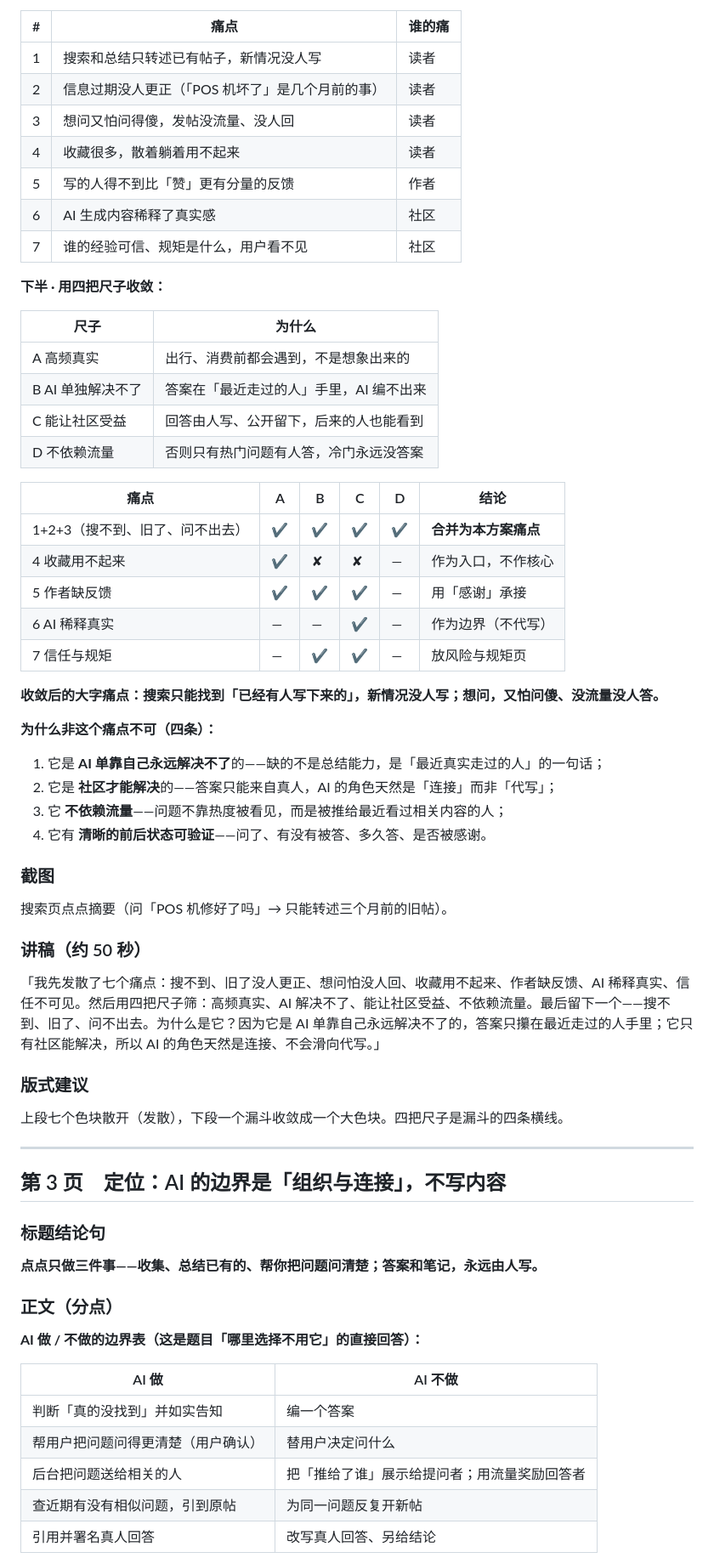
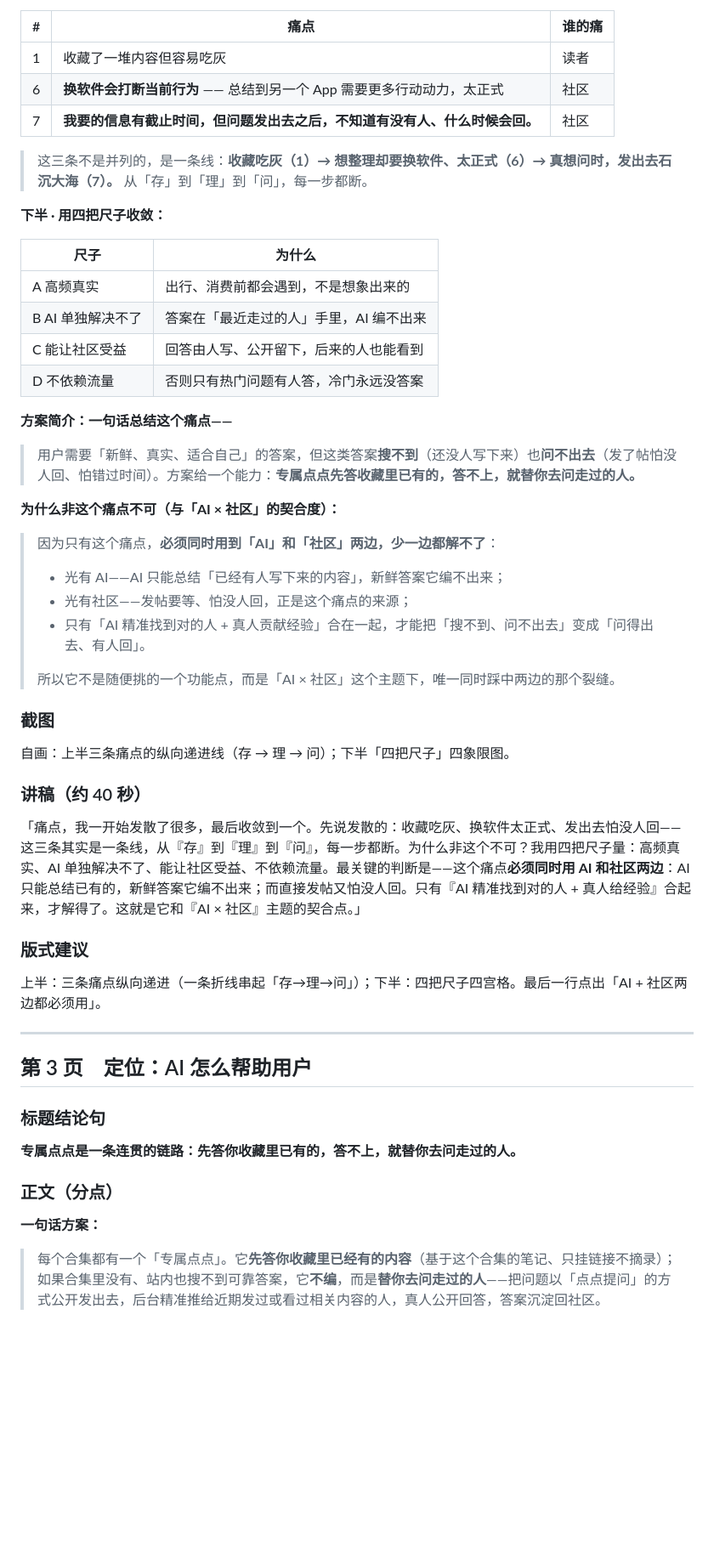
Before and after one commit to jshi3779/xhs-ai-community, a Markdown page: PPT完整文案-点点代问主线.md, the part around one of its changes. Shown at 85% size. Drawn GitHub-style; blank space fills up the shorter version.

Commit message:
docs: PPT文案合并叙述重写（专属点点先答→答不上代问一条链），补全第1/2/3页空内容，第4页后对齐合并链路

```diff
--- a/PPT完整文案-点点代问主线.md
+++ b/PPT完整文案-点点代问主线.md
@@ -60,65 +63,57 @@
 
 | # | 痛点 | 谁的痛 |
-|---|---|---|
-| 1 | 搜索和总结只转述已有帖子，新情况没人写 | 读者 |
-| 2 | 信息过期没人更正（「POS 机坏了」是几个月前的事） | 读者 |
-| 3 | 想问又怕问得傻，发帖没流量、没人回 | 读者 |
-| 4 | 收藏很多，散着躺着用不起来 | 读者 |
-| 5 | 写的人得不到比「赞」更有分量的反馈 | 作者 |
-| 6 | AI 生成内容稀释了真实感 | 社区 |
-| 7 | 谁的经验可信、规矩是什么，用户看不见 | 社区 |
+| - | --- | --- |
+| 1 | 收藏了一堆内容但容易吃灰 | 读者  |
+| 6 | **换软件会打断当前行为** —— 总结到另一个 App 需要更多行动动力，太正式 | 社区  |
+| 7 | **我要的信息有截止时间，但问题发出去之后，不知道有没有人、什么时候会回。** | 社区  |
+
+> 这三条不是并列的，是一条线：**收藏吃灰（1）→ 想整理却要换软件、太正式（6）→ 真想问时，发出去石沉大海（7）。** 从「存」到「理」到「问」，每一步都断。
 
 **下半 · 用四把尺子收敛：**
 
 | 尺子 | 为什么 |
-|---|---|
+| --- | --- |
 | A 高频真实 | 出行、消费前都会遇到，不是想象出来的 |
 | B AI 单独解决不了 | 答案在「最近走过的人」手里，AI 编不出来 |
 | C 能让社区受益 | 回答由人写、公开留下，后来的人也能看到 |
 | D 不依赖流量 | 否则只有热门问题有人答，冷门永远没答案 |
 
-| 痛点 | A | B | C | D | 结论 |
-|---|---|---|---|---|---|
-| 1+2+3（搜不到、旧了、问不出去） | ✔ | ✔ | ✔ | ✔ | **合并为本方案痛点** |
-| 4 收藏用不起来 | ✔ | ✘ | ✘ | — | 作为入口，不作核心 |
-| 5 作者缺反馈 | ✔ | ✔ | ✔ | — | 用「感谢」承接 |
-| 6 AI 稀释真实 | — | — | ✔ | — | 作为边界（不代写） |
-| 7 信任与规矩 | — | ✔ | ✔ | — | 放风险与规矩页 |
+**方案简介：一句话总结这个痛点——**
 
-**收敛后的大字痛点：搜索只能找到「已经有人写下来的」，新情况没人写；想问，又怕问傻、没流量没人答。**
+> 用户需要「新鲜、真实、适合自己」的答案，但这类答案**搜不到**（还没人写下来）也**问不出去**（发了帖怕没人回、怕错过时间）。方案给一个能力：**专属点点先答收藏里已有的，答不上，就替你去问走过的人。**
 
-**为什么非这个痛点不可（四条）：**
-1. 它是 **AI 单靠自己永远解决不了**的——缺的不是总结能力，是「最近真实走过的人」的一句话；
-2. 它是 **社区才能解决**的——答案只能来自真人，AI 的角色天然是「连接」而非「代写」；
-3. 它 **不依赖流量**——问题不靠热度被看见，而是被推给最近看过相关内容的人；
-4. 它有 **清晰的前后状态可验证**——问了、有没有被答、多久答、是否被感谢。
+**为什么非这个痛点不可（与「AI × 社区」的契合度）：**
+
+> 因为只有这个痛点，**必须同时用到「AI」和「社区」两边，少一边都解不了**：
+> - 光有 AI——AI 只能总结「已经有人写下来的内容」，新鲜答案它编不出来；
+> - 光有社区——发帖要等、怕没人回，正是这个痛点的来源；
+> - 只有「AI 精准找到对的人 + 真人贡献经验」合在一起，才能把「搜不到、问不出去」变成「问得出去、有人回」。
+>
+> 所以它不是随便挑的一个功能点，而是「AI × 社区」这个主题下，唯一同时踩中两边的那个裂缝。
 
 ### 截图
-搜索页点点摘要（问「POS 机修好了吗」→ 只能转述三个月前的旧帖）。
 
-### 讲稿（约 50 秒）
-「我先发散了七个痛点：搜不到、旧了没人更正、想问怕没人回、收藏用不起来、作者缺反馈、AI 稀释真实、信任不可见。然后用四把尺子筛：高频真实、AI 解决不了、能让社区受益、不依赖流量。最后留下一个——搜不到、旧了、问不出去。为什么是它？因为它是 AI 单靠自己永远解决不了的，答案只攥在最近走过的人手里；它只有社区能解决，所以 AI 的角色天然是连接、不会滑向代写。」
+自画：上半三条痛点的纵向递进线（存 → 理 → 问）；下半「四把尺子」四象限图。
+
+### 讲稿（约 40 秒）
+
+「痛点，我一开始发散了很多，最后收敛到一个。先说发散的：收藏吃灰、换软件太正式、发出去怕没人回——这三条其实是一条线，从『存』到『理』到『问』，每一步都断。为什么非这个不可？我用四把尺子量：高频真实、AI 单独解决不了、能让社区受益、不依赖流量。最关键的判断是——这个痛点**必须同时用 AI 和社区两边**：AI 只能总结已有的，新鲜答案它编不出来；而直接发帖又怕没人回。只有『AI 精准找到对的人 + 真人给经验』合起来，才解得了。这就是它和『AI × 社区』主题的契合点。」
 
 ### 版式建议
-上段七个色块散开（发散），下段一个漏斗收敛成一个大色块。四把尺子是漏斗的四条横线。
+
+上半：三条痛点纵向递进（一条折线串起「存→理→问」）；下半：四把尺子四宫格。最后一行点出「AI + 社区两边都必须用」。
 
 ---
 
-## 第 3 页　定位：AI 的边界是「组织与连接」，不写内容
+## 第 3 页　定位：AI 怎么帮助用户
 
 ### 标题结论句
 
-**点点只做三件事——收集、总结已有的、帮你把问题问清楚；答案和笔记，永远由人写。**
+**专属点点是一条连贯的链路：先答你收藏里已有的，答不上，就替你去问走过的人。**
 
 ### 正文（分点）
 
-**AI 做 / 不做的边界表（这是题目「哪里选择不用它」的直接回答）：**
+**一句话方案：**
 
-| AI 做 | AI 不做 |
-|---|---|
-| 判断「真的没找到」并如实告知 | 编一个答案 |
-| 帮用户把问题问得更清楚（用户确认） | 替用户决定问什么 |
-| 后台把问题送给相关的人 | 把「推给了谁」展示给提问者；用流量奖励回答者 |
-| 查近期有没有相似问题，引到原帖 | 为同一问题反复开新帖 |
-| 引用并署名真人回答 | 改写真人回答、另给结论 |
+> 每个合集都有一个「专属点点」。它**先答你收藏里已经有的内容**（基于这个合集的笔记、只挂链接不摘录）；如果合集里没有、站内也搜不到可靠答案，它**不编**，而是**替你去问走过的人**——把问题以「点点提问」的方式公开发出去，后台精准推给近期发过或看过相关内容的人，真人公开回答，答案沉淀回社区。
 
```
Also changed, not shown: other parts of PPT完整文案-点点代问主线.md (+106 -50 lines).
